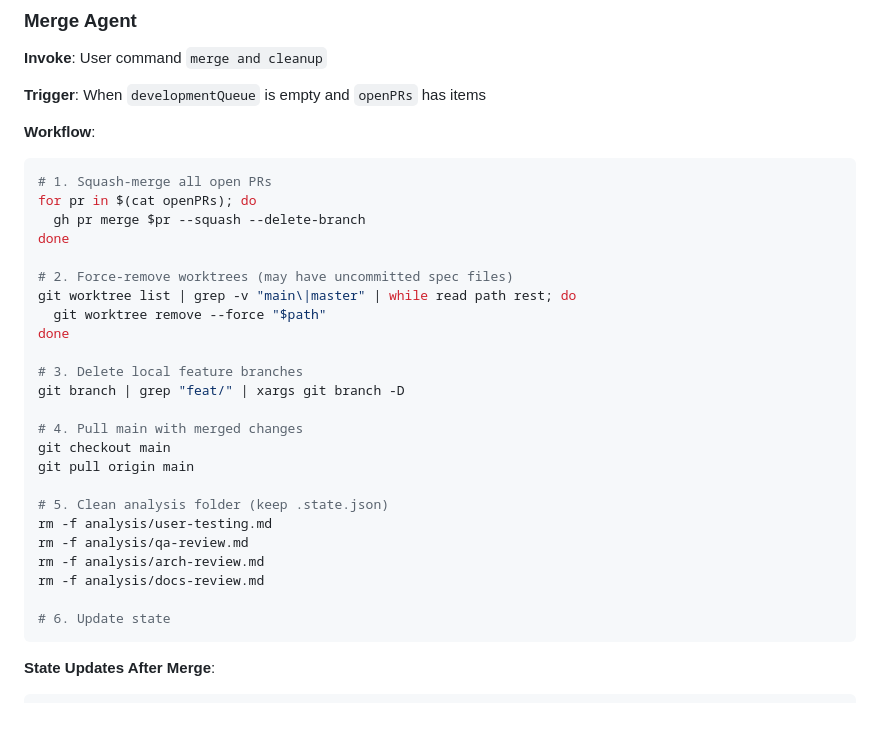
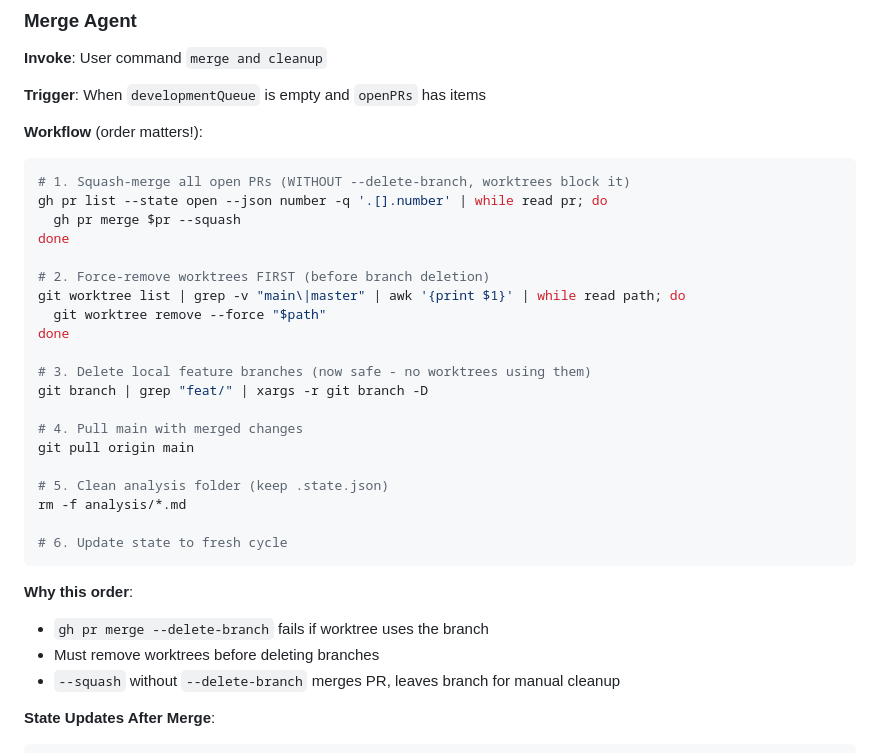
Before and after one commit to AlexOQ/trucker, a Markdown page: docs/AGENT-WORKFLOW.md, the part around the change. Rendered like a GitHub page; blank space fills up the shorter version.

Commit message:
fix: correct merge and cleanup order - remove worktrees before branches

````diff
--- a/docs/AGENT-WORKFLOW.md
+++ b/docs/AGENT-WORKFLOW.md
@@ -559,33 +559,34 @@ Task tool:
 
 **Trigger**: When `developmentQueue` is empty and `openPRs` has items
 
-**Workflow**:
+**Workflow** (order matters!):
 ```bash
-# 1. Squash-merge all open PRs
-for pr in $(cat openPRs); do
-  gh pr merge $pr --squash --delete-branch
+# 1. Squash-merge all open PRs (WITHOUT --delete-branch, worktrees block it)
+gh pr list --state open --json number -q '.[].number' | while read pr; do
+  gh pr merge $pr --squash
 done
 
-# 2. Force-remove worktrees (may have uncommitted spec files)
-git worktree list | grep -v "main\|master" | while read path rest; do
+# 2. Force-remove worktrees FIRST (before branch deletion)
+git worktree list | grep -v "main\|master" | awk '{print $1}' | while read path; do
   git worktree remove --force "$path"
 done
 
-# 3. Delete local feature branches
-git branch | grep "feat/" | xargs git branch -D
+# 3. Delete local feature branches (now safe - no worktrees using them)
+git branch | grep "feat/" | xargs -r git branch -D
 
 # 4. Pull main with merged changes
-git checkout main
 git pull origin main
 
 # 5. Clean analysis folder (keep .state.json)
-rm -f analysis/user-testing.md
-rm -f analysis/qa-review.md
-rm -f analysis/arch-review.md
-rm -f analysis/docs-review.md
+rm -f analysis/*.md
 
-# 6. Update state
+# 6. Update state to fresh cycle
 ```
+
+**Why this order**:
+- `gh pr merge --delete-branch` fails if worktree uses the branch
+- Must remove worktrees before deleting branches
+- `--squash` without `--delete-branch` merges PR, leaves branch for manual cleanup
 
 **State Updates After Merge**:
 ```json
````
